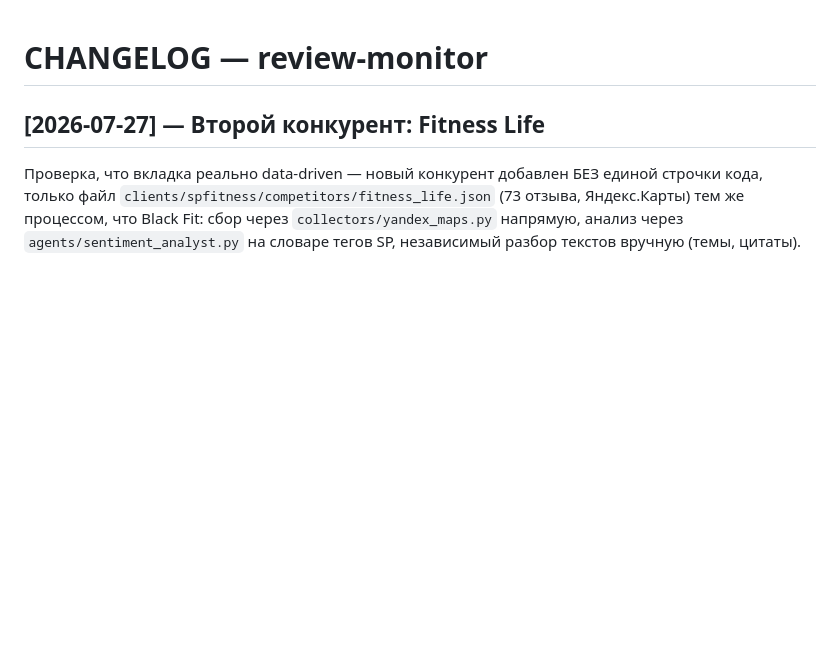
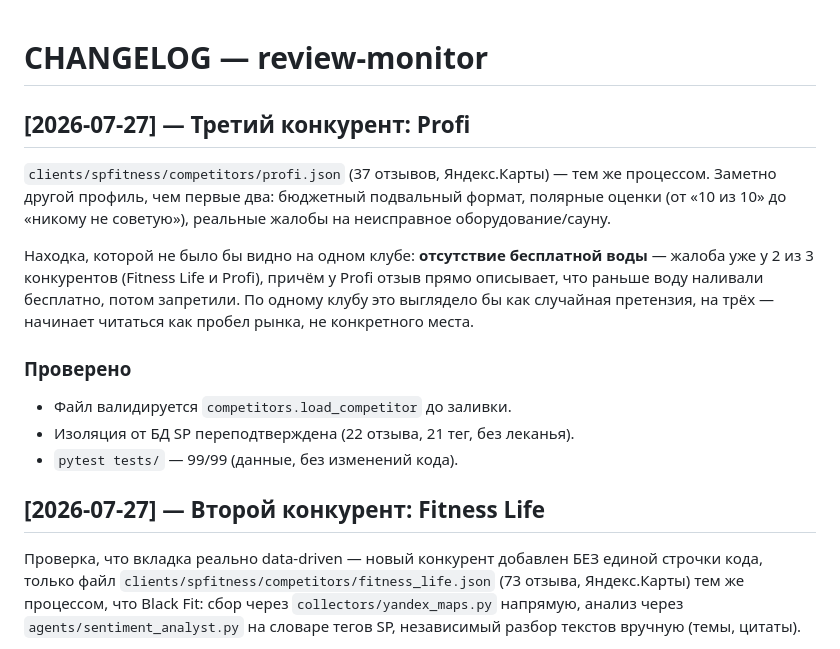
Before and after one commit to GerogeousGT/review-monitor, a Markdown page: CHANGELOG.md, the part around the change. Rendered like a GitHub page; blank space fills up the shorter version.

Commit message:
Третий конкурент: Profi (37 отзывов)
Данные, не код. Кросс-конкурентная находка: отсутствие бесплатной воды —
жалоба уже у 2 из 3 клубов, похоже на пробел рынка, не одного места.

Co-Authored-By: Claude Sonnet 5 <noreply@anthropic.com>

```diff
--- a/CHANGELOG.md
+++ b/CHANGELOG.md
@@ -1,4 +1,22 @@
 # CHANGELOG — review-monitor
+
+## [2026-07-27] — Третий конкурент: Profi
+
+`clients/spfitness/competitors/profi.json` (37 отзывов, Яндекс.Карты) — тем
+же процессом. Заметно другой профиль, чем первые два: бюджетный подвальный
+формат, полярные оценки (от «10 из 10» до «никому не советую»), реальные
+жалобы на неисправное оборудование/сауну.
+
+Находка, которой не было бы видно на одном клубе: **отсутствие бесплатной
+воды** — жалоба уже у 2 из 3 конкурентов (Fitness Life и Profi), причём у
+Profi отзыв прямо описывает, что раньше воду наливали бесплатно, потом
+запретили. По одному клубу это выглядело бы как случайная претензия, на
+трёх — начинает читаться как пробел рынка, не конкретного места.
+
+### Проверено
+- Файл валидируется `competitors.load_competitor` до заливки.
+- Изоляция от БД SP переподтверждена (22 отзыва, 21 тег, без леканья).
+- `pytest tests/` — 99/99 (данные, без изменений кода).
 
 ## [2026-07-27] — Второй конкурент: Fitness Life
 
```
